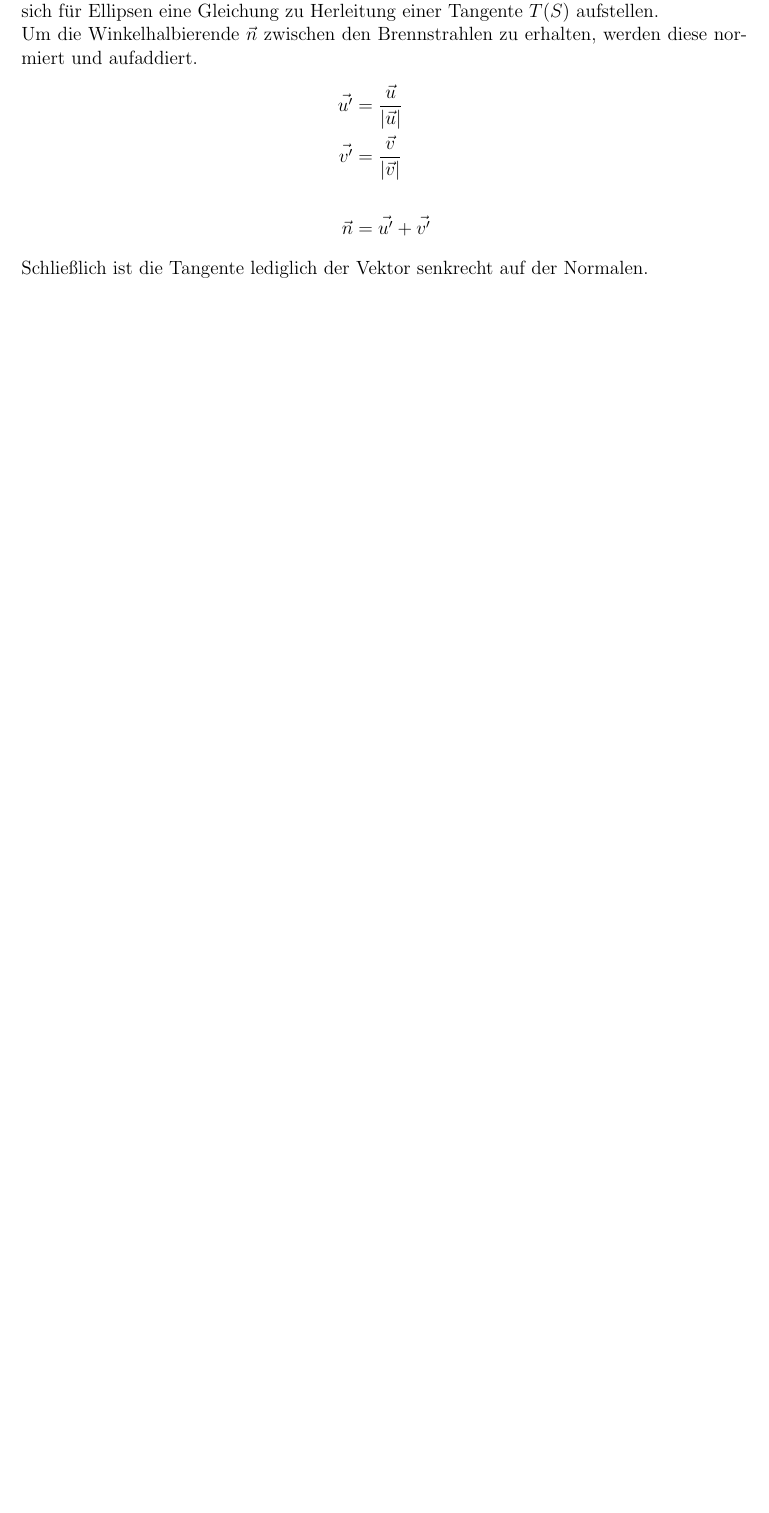
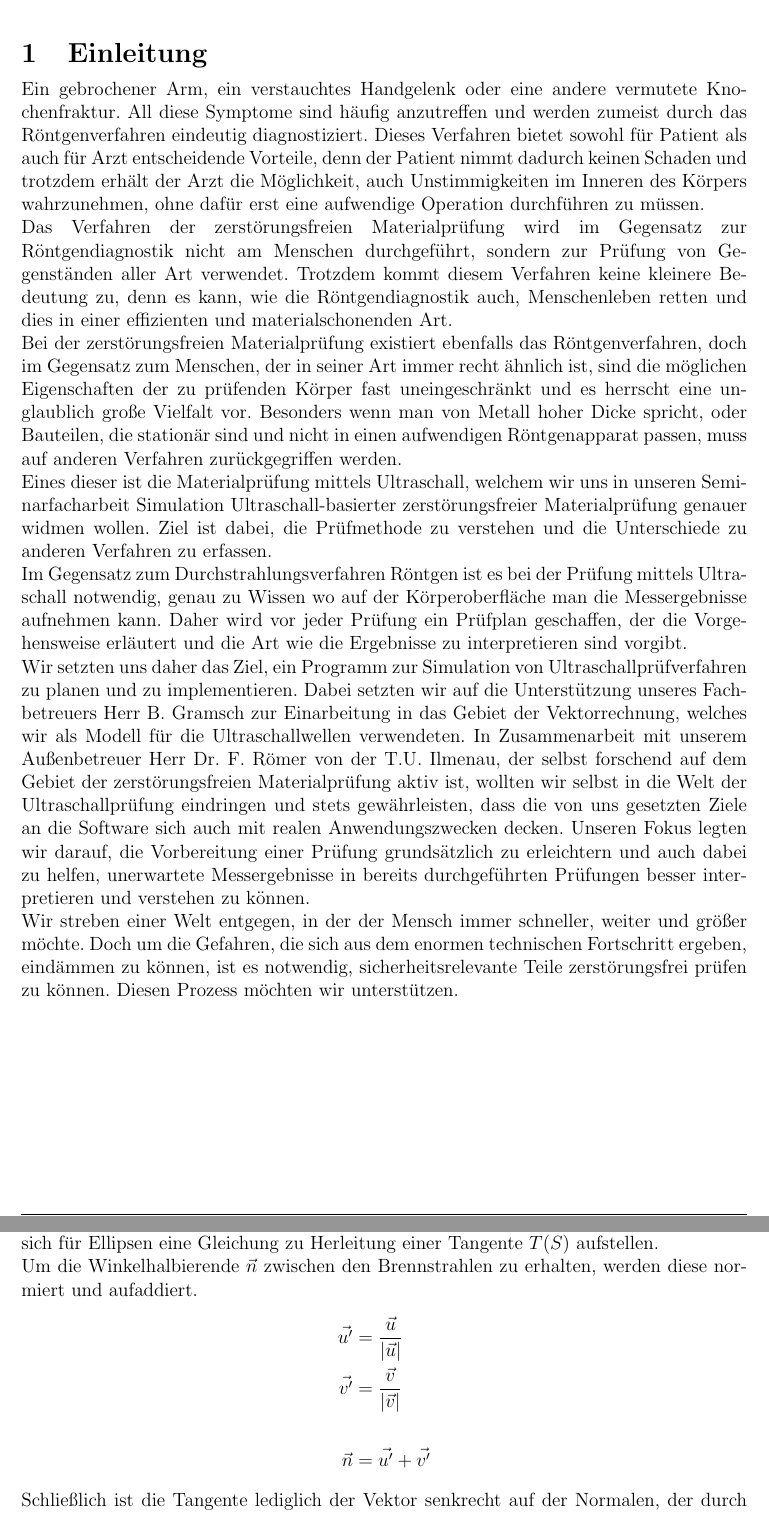
Before and after one commit to Alchemyst42/SFA-Arbeit-ZfP-Sim, a LaTeX document (gesamt/Arbeit-ZfPSim.tex): part of page 10 of 16 before the commit and two parts of pages 3 and 11 of 18 after it, the two joined at a grey line, cut at the place of the change, the shorter picture padded with empty space. Compiled offline with pdfLaTeX.

Commit message:
1. Versuch Einleitung

```diff
--- a/gesamt/Arbeit-ZfPSim.tex
+++ b/gesamt/Arbeit-ZfPSim.tex
@@ -43,10 +43,21 @@
 \thispagestyle{empty}
 \newpage
 
-.
+\setcounter{page}{1}
 
+\section{Einleitung}
+%TODO nur eine Idee
+Ein gebrochener Arm, ein verstauchtes Handgelenk oder eine andere vermutete Knochenfraktur. All diese Symptome sind häufig anzutreffen und werden zumeist durch das Röntgenverfahren eindeutig diagnostiziert. Dieses Verfahren bietet sowohl für Patient als auch für Arzt entscheidende Vorteile, denn der Patient nimmt dadurch keinen Schaden und trotzdem erhält der Arzt die Möglichkeit, auch Unstimmigkeiten im Inneren des Körpers wahrzunehmen, ohne dafür erst eine aufwendige Operation durchführen zu müssen.\\
+Das Verfahren der zerstörungsfreien Materialprüfung wird im Gegensatz zur Röntgendiagnostik nicht am Menschen durchgeführt, sondern zur Prüfung von Gegenständen aller Art verwendet. Trotzdem kommt diesem Verfahren keine kleinere Bedeutung zu, denn es kann, wie die Röntgendiagnostik auch, Menschenleben retten und dies in einer effizienten und materialschonenden Art.\\
+Bei der zerstörungsfreien Materialprüfung existiert ebenfalls das Röntgenverfahren, doch im Gegensatz zum Menschen, der in seiner Art immer recht ähnlich ist, sind die möglichen Eigenschaften der zu prüfenden Körper fast uneingeschränkt und es herrscht eine unglaublich große Vielfalt vor. Besonders wenn man von Metall hoher Dicke spricht, oder Bauteilen, die stationär sind und nicht in einen aufwendigen Röntgenapparat passen, muss auf anderen Verfahren zurückgegriffen werden.\\
+Eines dieser ist die Materialprüfung mittels Ultraschall, welchem wir uns in unseren Seminarfacharbeit Simulation Ultraschall-basierter zerstörungsfreier Materialprüfung genauer widmen wollen. Ziel ist dabei, die Prüfmethode zu verstehen und die Unterschiede zu anderen Verfahren zu erfassen.\\
+%oldDie Prüfung mittels Ultraschall unterscheidet sich dabei vom Röntgenverfahren zu großen Teilen. Während beim Röntgen aufwendige Apparate mit großer Leistung betrieben werden, um die Vorteile einer Durchstrahlung auszunutzen, ist die Messung mittels Ultraschall bereits mit sehr kleinen, auch mobilen Geräten gut möglich. Dafür unterliegt man jedoch der Einschränkung, dass die Messergebnisse, die sich in Form akustischer Wellen im Körper äußern nur an bestimmten Stellen der Körperoberfläche wahrgenommen und sinnvoll ausgewertet werden können.\\
+Im Gegensatz zum Durchstrahlungsverfahren Röntgen ist es bei der Prüfung mittels Ultraschall notwendig, genau zu Wissen wo auf der Körperoberfläche man die Messergebnisse aufnehmen kann. Daher wird vor jeder Prüfung ein Prüfplan geschaffen, der die Vorgehensweise erläutert und die Art wie die Ergebnisse zu interpretieren sind vorgibt.\\
+Wir setzten uns daher das Ziel, ein Programm zur Simulation von Ultraschallprüfverfahren zu planen und zu implementieren. Dabei setzten wir auf die Unterstützung unseres Fachbetreuers Herr B. Gramsch zur Einarbeitung in das Gebiet der Vektorrechnung, welches wir als Modell für die Ultraschallwellen verwendeten. In Zusammenarbeit mit unserem Außenbetreuer Herr Dr. F. Römer von der T.U. Ilmenau, der selbst forschend auf dem Gebiet der zerstörungsfreien Materialprüfung aktiv ist, wollten wir selbst in die Welt der Ultraschallprüfung eindringen und stets gewährleisten, dass die von uns gesetzten Ziele an die Software sich auch mit realen Anwendungszwecken decken.
+Unseren Fokus legten wir darauf, die Vorbereitung einer Prüfung grundsätzlich zu erleichtern und auch dabei zu helfen, unerwartete Messergebnisse in bereits durchgeführten Prüfungen besser interpretieren und verstehen zu können.\\
+Wir streben einer Welt entgegen, in der der Mensch immer schneller, weiter und größer möchte. Doch um die Gefahren, die sich aus dem enormen technischen Fortschritt ergeben, eindämmen zu können, ist es notwendig, sicherheitsrelevante Teile zerstörungsfrei prüfen zu können. Diesen Prozess möchten wir unterstützen.
 
-\setcounter{page}{1}
+\newpage
 
 \section{Theorie der Zerstörungsfreien Prüfung}
 \subsection{Definition zerstörungsfreier Prüfung}
@@ -295,7 +306,7 @@ Um die Winkelhalbierende $\vec{n}$ zwischen den Brennstrahlen zu erhalten, werde
 \vec{n} & = \vec{u'} + \vec{v'} \\
 \end{split}
 \end{equation*}
-Schließlich ist die Tangente lediglich der Vektor senkrecht auf der Normalen.
+Schließlich ist die Tangente lediglich der Vektor senkrecht auf der Normalen, der durch den Schnittpunkt $S$ verläuft.
 \begin{equation*}
 \begin{split}
 T: \vec{x} & = \vec{s} + \lambda \cdot \begin{pmatrix} -ny \\ nx \end{pmatrix}
```
Also changed, not shown: gesamt/Arbeit-ZfPSim.pdf, gesamt/Arbeit-ZfPSim.tex (4 more changed lines), 6 other files.
